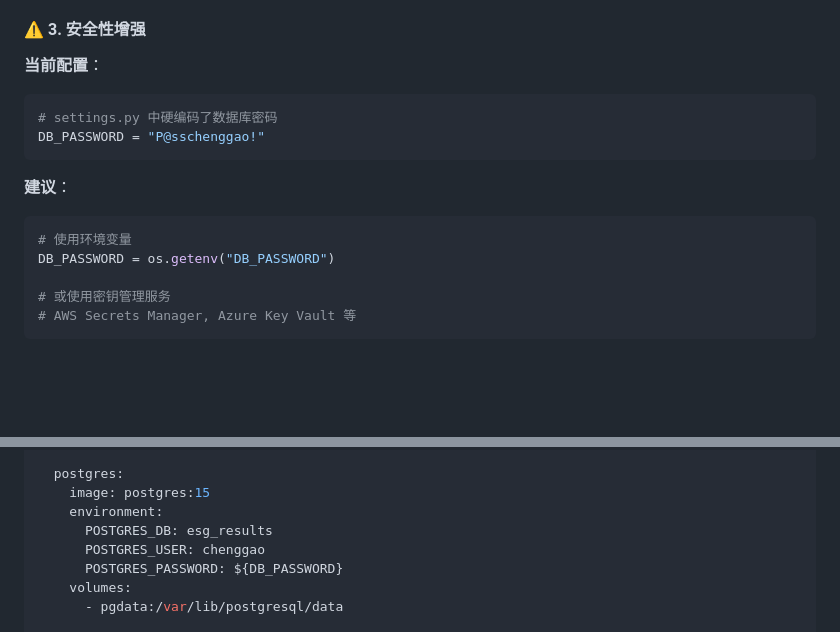
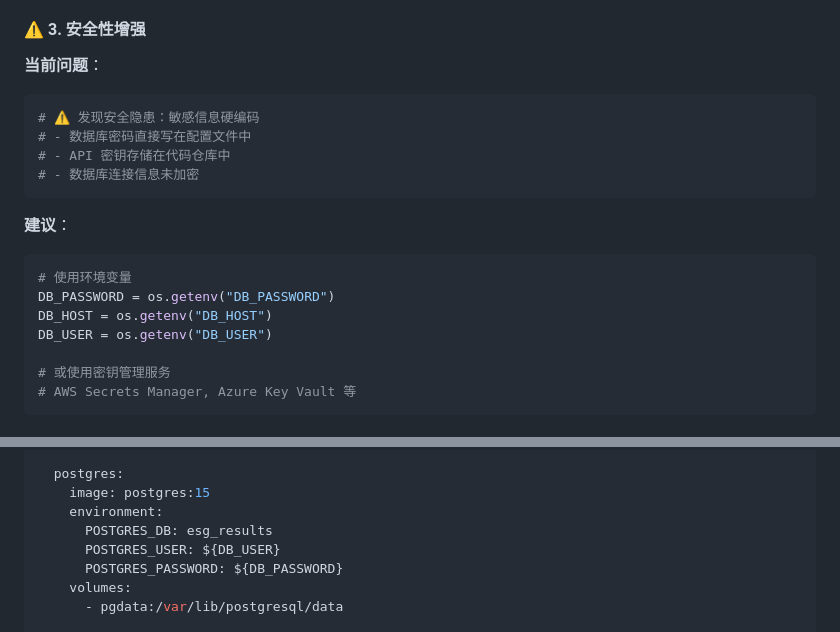
Before and after one commit to Gary-hub896/test-claude-code, a Markdown page: ESG-Web-Service-项目分析报告.md, 2 parts joined by grey strips. Rendered like a GitHub page; blank space fills up the shorter version.

Commit message:
🔒 安全修复：移除分析报告中的敏感信息
- 移除硬编码的数据库密码
- 移除数据库用户名
- 替换为环境变量示例
- 仅保留安全配置建议

````diff
--- a/ESG-Web-Service-项目分析报告.md
+++ b/ESG-Web-Service-项目分析报告.md
@@ -307,16 +307,20 @@ GET  /api/sessions/{id}    // 恢复会话
 - 提供从断点继续的功能
 
 #### ⚠️ 3. 安全性增强
-**当前配置**：
+**当前问题**：
 ```python
-# settings.py 中硬编码了数据库密码
-DB_PASSWORD = "P@sschenggao!"
+# ⚠️ 发现安全隐患：敏感信息硬编码
+# - 数据库密码直接写在配置文件中
+# - API 密钥存储在代码仓库中
+# - 数据库连接信息未加密
 ```
 
 **建议**：
 ```python
 # 使用环境变量
 DB_PASSWORD = os.getenv("DB_PASSWORD")
+DB_HOST = os.getenv("DB_HOST")
+DB_USER = os.getenv("DB_USER")
 
 # 或使用密钥管理服务
 # AWS Secrets Manager, Azure Key Vault 等
@@ -531,7 +535,7 @@ services:
     image: postgres:15
     environment:
       POSTGRES_DB: esg_results
-      POSTGRES_USER: chenggao
+      POSTGRES_USER: ${DB_USER}
       POSTGRES_PASSWORD: ${DB_PASSWORD}
     volumes:
       - pgdata:/var/lib/postgresql/data
````
